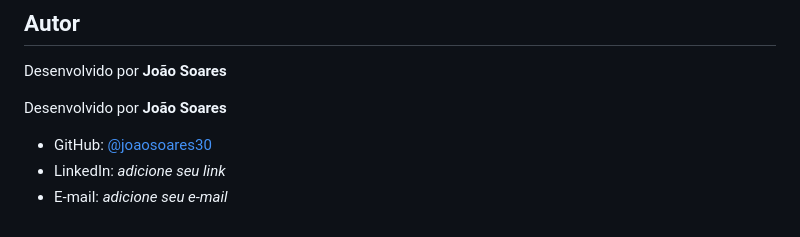
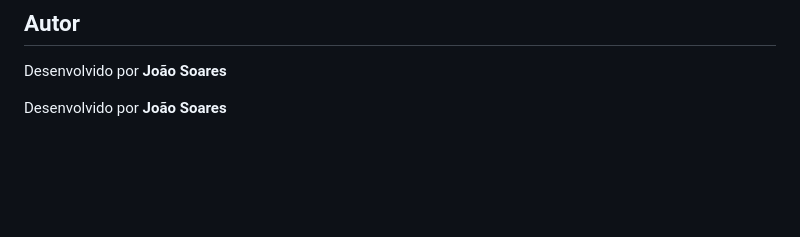
Before and after one commit to joaosoares30/e-commerce, a Markdown page: README.md, the part around the change. GitHub-like rendering; blank space fills up the shorter version.

Commit message:
Remove duplicate author information from README

```diff
--- a/README.md
+++ b/README.md
@@ -136,7 +136,3 @@ Desenvolvido por **João Soares**
 
 
 Desenvolvido por **João Soares**
-
-- GitHub: [@joaosoares30](https://github.com/joaosoares30)
-- LinkedIn: *adicione seu link*
-- E-mail: *adicione seu e-mail*
```
